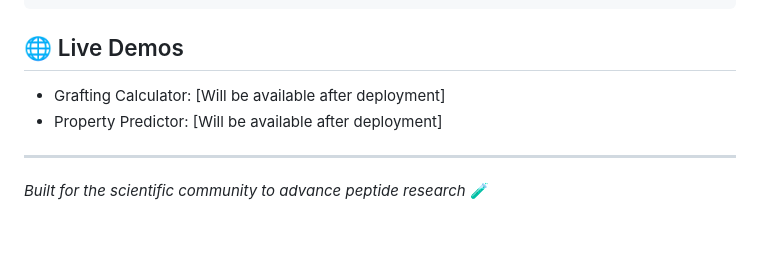
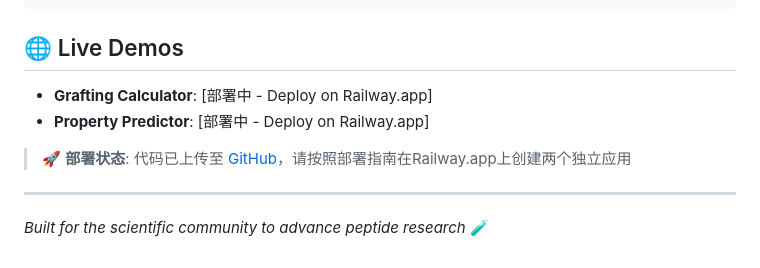
Before and after one commit to linkersea/peptide-research-tools, a Markdown page: README.md, the part around the change. Drawn GitHub-style; blank space fills up the shorter version.

Commit message:
Update README with deployment status and add quick deploy guide

```diff
--- a/README.md
+++ b/README.md
@@ -119,8 +119,10 @@ If you use these tools in your research, please cite:
 
 ## 🌐 Live Demos
 
-- Grafting Calculator: [Will be available after deployment]
-- Property Predictor: [Will be available after deployment]
+- **Grafting Calculator**: [部署中 - Deploy on Railway.app]
+- **Property Predictor**: [部署中 - Deploy on Railway.app]
+
+> 🚀 **部署状态**: 代码已上传至 [GitHub](https://github.com/linkersea/peptide-research-tools)，请按照部署指南在Railway.app上创建两个独立应用
 
 ---
 
```
Also changed, not shown: QUICK_DEPLOY.md (added).
